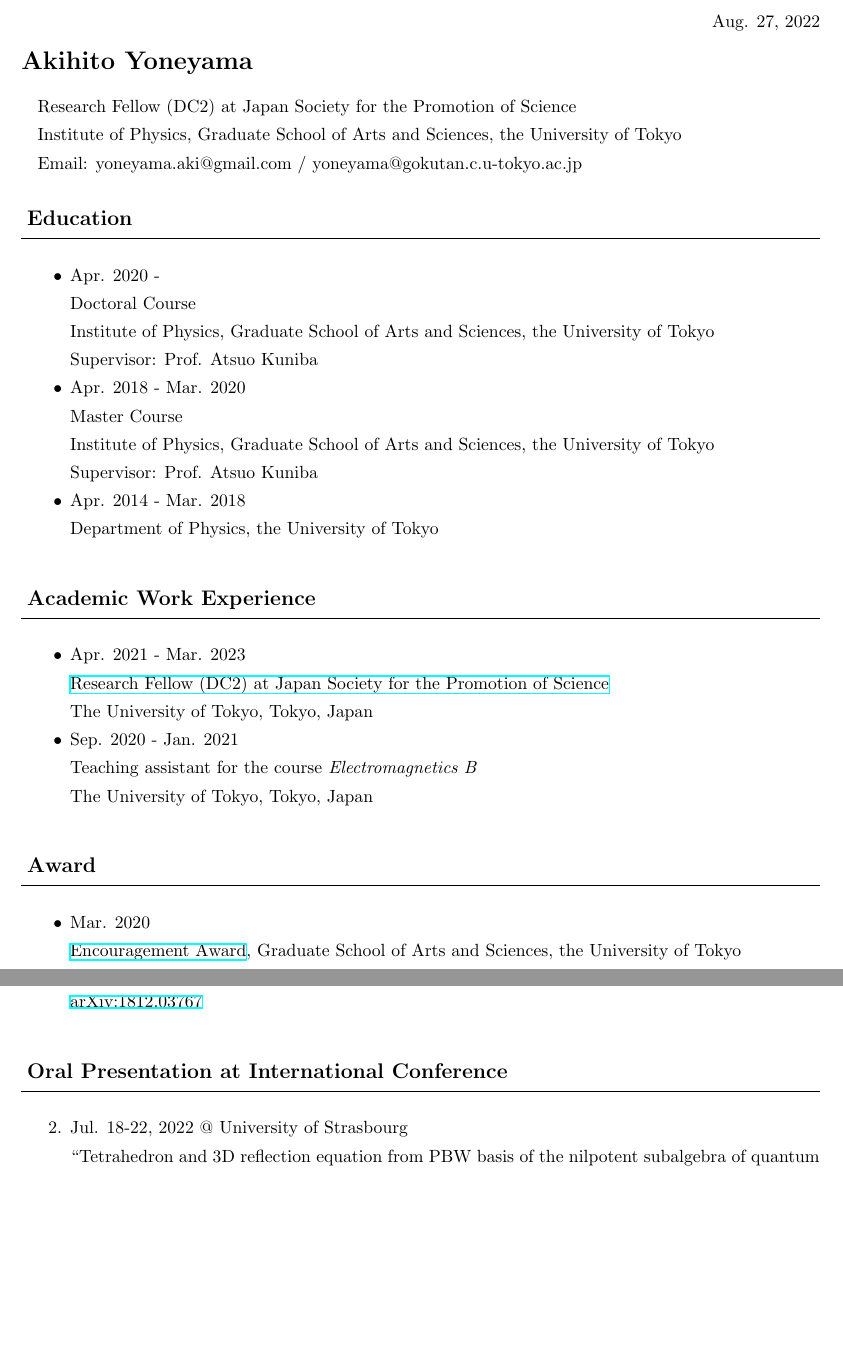
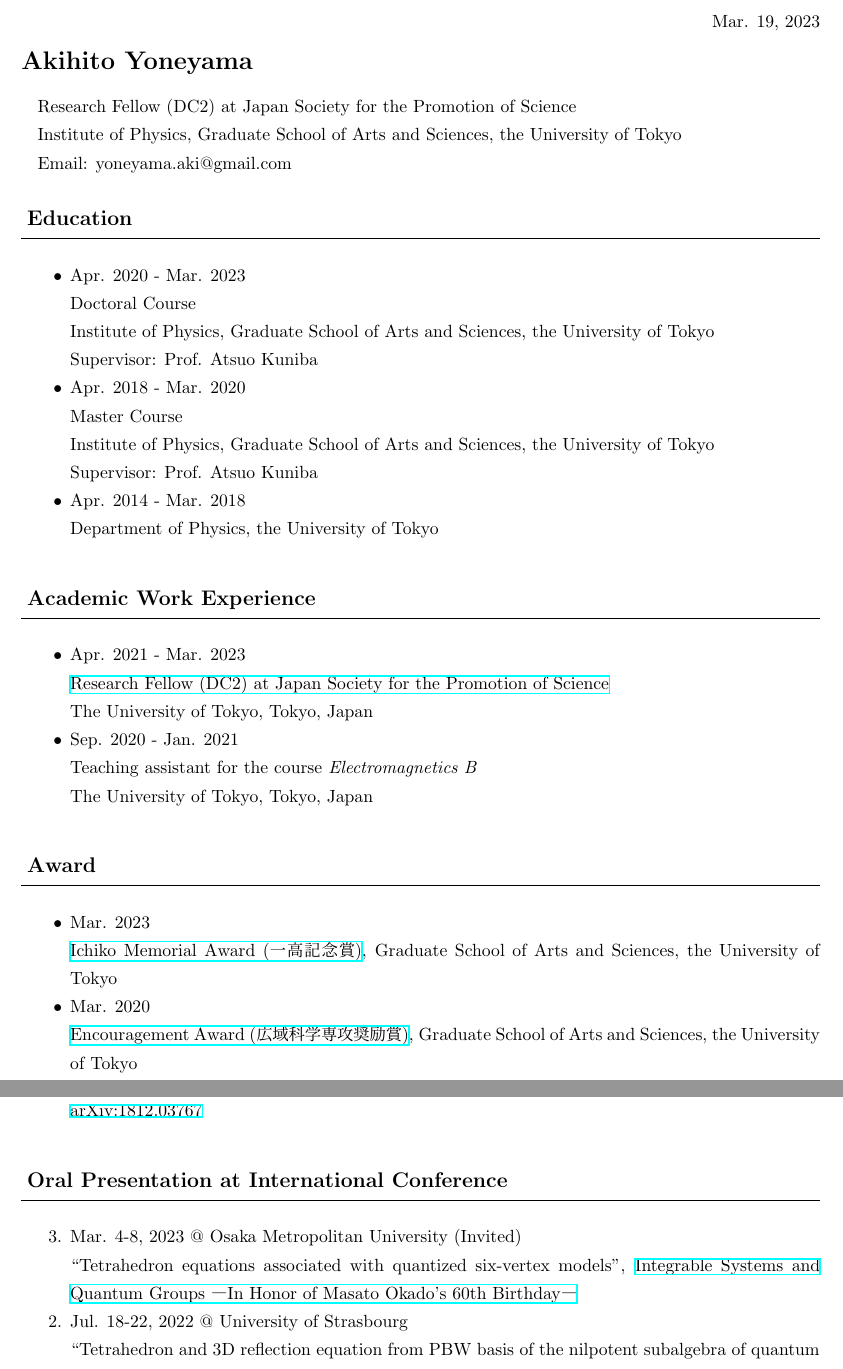
Before and after one commit to AkiYoneyama/homepage, a LaTeX CV (files/cv/cv.tex): two parts of pages 1 and 2 of 3, joined at a grey line, cut at the place of the change, the shorter picture padded with empty space. Compiled offline with pLaTeX and dvipdfmx.

Commit message:
update recent activities: okado60; msj 2023 spring; Ichiko award; graduation; delete gokutan email address; update RIMS Kokyuroku url (to published version)

```diff
--- a/files/cv/cv.tex
+++ b/files/cv/cv.tex
@@ -38,7 +38,7 @@
 %
 %
 \begin{flushright}
-Aug. 27, 2022
+Mar. 19, 2023
 \end{flushright}
 %
 %
@@ -51,7 +51,7 @@ Research Fellow (DC2) at Japan Society for the Promotion of Science
 \par
 Institute of Physics, Graduate School of Arts and Sciences, the University of Tokyo
 \par
-Email: yoneyama.aki@gmail.com{\ }/{\ }yoneyama@gokutan.c.u-tokyo.ac.jp
+Email: yoneyama.aki@gmail.com
 %
 %
 %
@@ -63,7 +63,7 @@ Email: yoneyama.aki@gmail.com{\ }/{\ }yoneyama@gokutan.c.u-tokyo.ac.jp
 \\\hrulefill
 \begin{itemize}
 \item
-Apr. 2020 -
+Apr. 2020 - Mar. 2023
 \par
 Doctoral Course
 \par
@@ -120,10 +120,15 @@ The University of Tokyo, Tokyo, Japan
 \\\hrulefill
 \begin{itemize}
 \item
+Mar. 2023
+\par
+\href{http://www.dbs.c.u-tokyo.ac.jp/education/awards.html}{Ichiko Memorial Award (一高記念賞)}, Graduate School of Arts and Sciences, the University of Tokyo
+%
+%
+\item
 Mar. 2020
 \par
-\href{http://www.dbs.c.u-tokyo.ac.jp/education/awards.html}{Encouragement Award}, Graduate School of Arts and Sciences, the University of Tokyo
-% (広域科学専攻奨励賞)
+\href{http://www.dbs.c.u-tokyo.ac.jp/education/awards.html}{Encouragement Award (広域科学専攻奨励賞)}, Graduate School of Arts and Sciences, the University of Tokyo
 \end{itemize}
 %
 %
@@ -190,7 +195,13 @@ A.Kuniba, M.Okado and A.Yoneyama, ``Matrix product solution to the reflection eq
 % 論文を逆順で表示するためのカウンター
 \newcounter{paperCounter2}
 \renewcommand*\theenumi{\the\numexpr\value{paperCounter2}-\value{enumi}}
-\setcounter{paperCounter2}{3}
+\setcounter{paperCounter2}{4}
+\item
+Mar. 4-8, 2023 @ Osaka Metropolitan University (Invited)
+\par
+``Tetrahedron equations associated with quantized six-vertex models'', \href{https://hideya1.github.io/Okado60/}{Integrable Systems and Quantum Groups —In Honor of Masato Okado's 60th Birthday—}
+%
+%
 \item
 Jul. 18-22, 2022 @ University of Strasbourg
 \par
```
Also changed, not shown: files/cv/cv.pdf, files/msj2023spring.pdf (added), files/msj2023spring_abs.pdf (added), files/okado60.pdf (added), files/cv/cv.tex (8 more changed lines), 4 other files.
